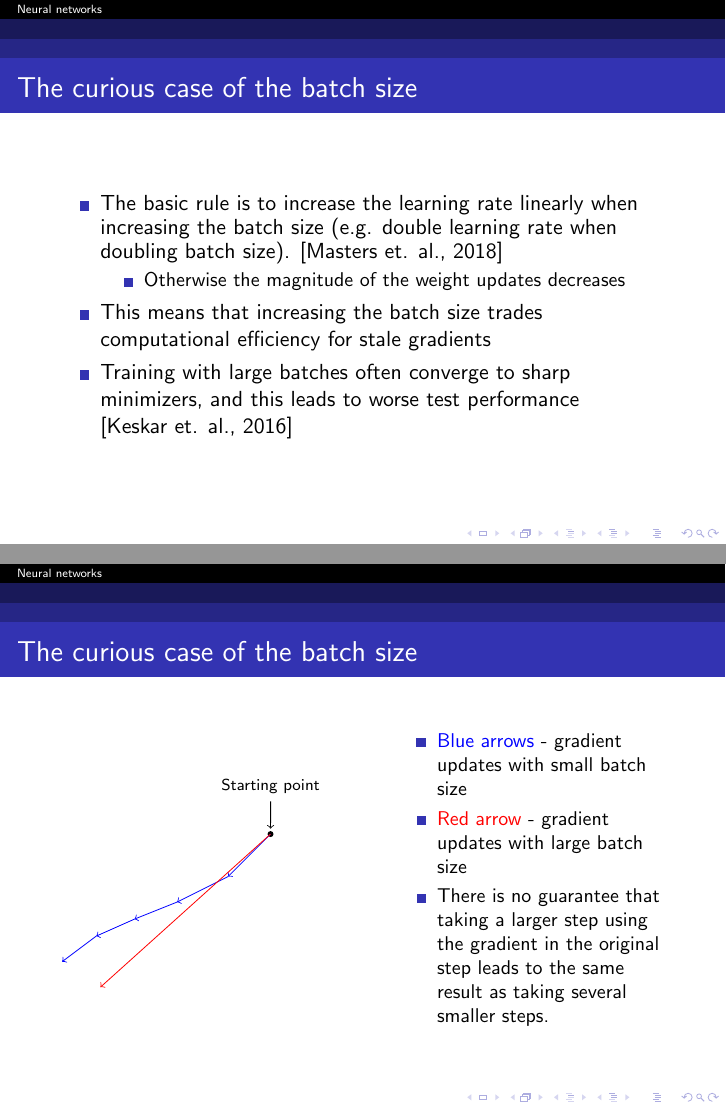
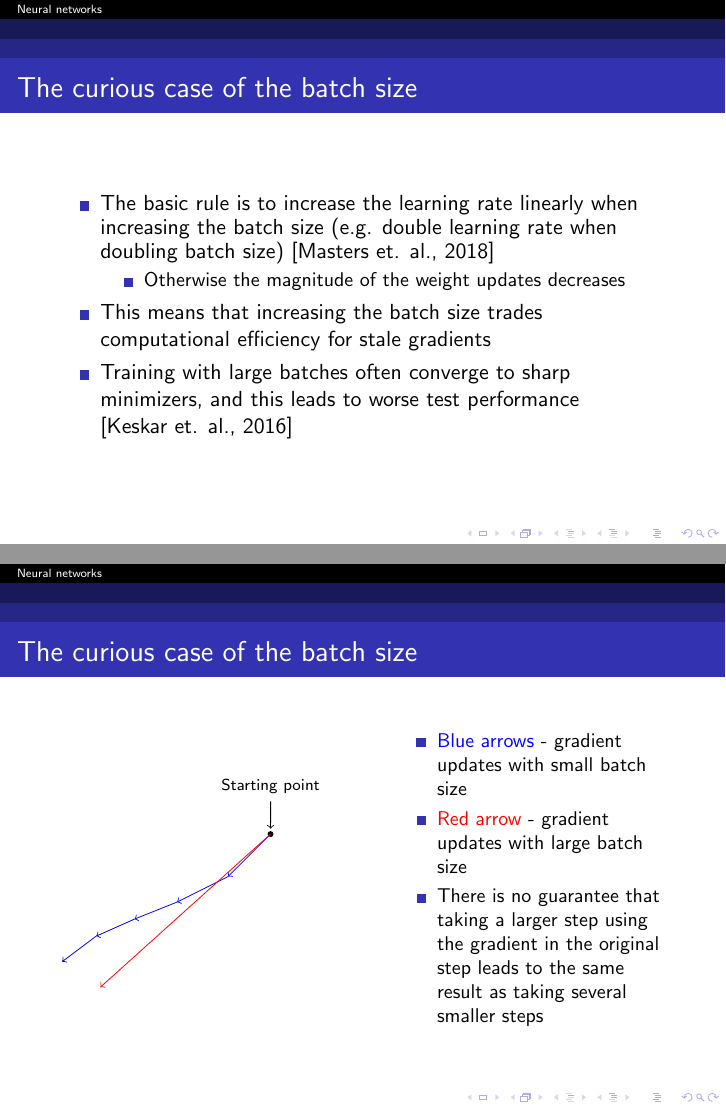
Before and after one commit to ousou/neural-net-slides, LaTeX slides (neural_net_slides.tex): pages 85 and 86 of 92, joined at a grey line. The pictures show the PDF file neural_net_slides.pdf that the author committed with the source.

Commit message:
Some small fixes

```diff
--- a/neural_net_slides.tex
+++ b/neural_net_slides.tex
@@ -542,7 +542,7 @@
     \frametitle{The curious case of the batch size}
 
   \begin{itemize}
-  	\item The basic rule is to increase the learning rate linearly when increasing the batch size (e.g. double learning rate when doubling batch size). \cite{masters}
+  	\item The basic rule is to increase the learning rate linearly when increasing the batch size (e.g. double learning rate when doubling batch size) \cite{masters}
   	\onslide<2->{
 	\begin{itemize}
 		\item Otherwise the magnitude of the weight updates decreases
@@ -583,7 +583,7 @@
   	\begin{itemize}
 	\item \small{{\color{blue} Blue arrows} - gradient updates with small batch size
 	\item {\color{red} Red arrow} - gradient updates with large batch size
-	\item  There is no guarantee that taking a larger step using the gradient in the original step leads to the same result as taking several smaller steps.}
+	\item  There is no guarantee that taking a larger step using the gradient in the original step leads to the same result as taking several smaller steps}
 	\end{itemize}
 \end{minipage}
 
```
Also changed, not shown: neural_net_slides.pdf, 2 other files.
